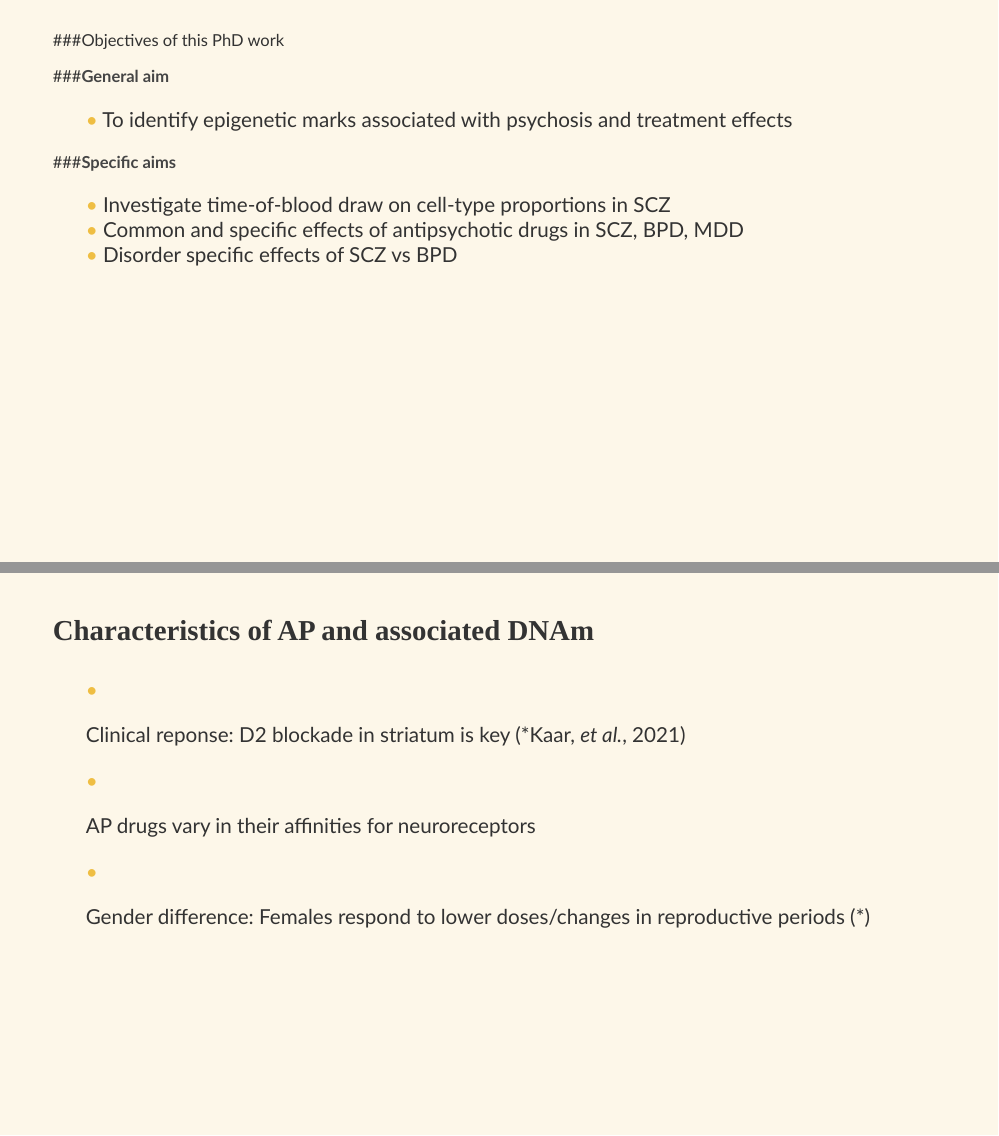
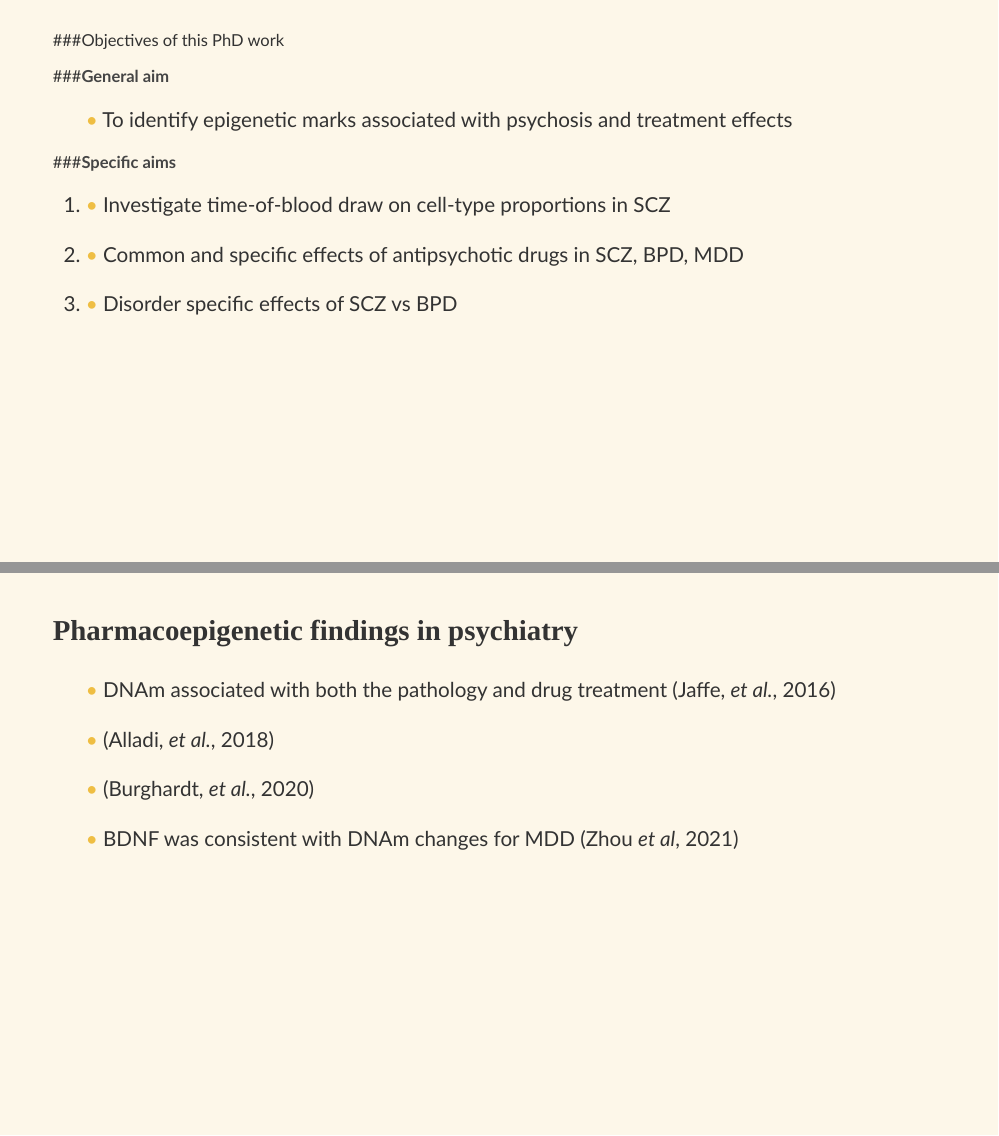
Before and after one commit to jonellevillar/Midway, an R Markdown document (slides/Midway_presentation.Rmd): pages 4 and 15 of 32 before the commit and pages 5 and 16 of 33 after it, joined at a grey line. Rendered offline with R 4.5, knitr and Pandoc, with nearby package versions; the slides are laid out offline by our stand-in for remark.js, each with all of its steps uncovered, in fonts that may differ from those the slides ask for, and without slide numbers, shadows or browser add-ons; colours and fonts come from the style sheet that the author committed, because xaringanthemer is not installed; some code elsewhere in the file could not run offline.

Commit message:
Rmd update

```diff
--- a/slides/Midway_presentation.Rmd
+++ b/slides/Midway_presentation.Rmd
@@ -127,9 +126,9 @@ xaringanExtra::use_tile_view()
 
 ###**Specific aims**
 .bitty[
-  -  Investigate time-of-blood draw on cell-type proportions in SCZ
-  -  Common and specific effects of antipsychotic drugs in SCZ, BPD, MDD
-  -  Disorder specific effects of SCZ vs BPD
+ 1. Investigate time-of-blood draw on cell-type proportions in SCZ <br> <br />
+ 1. Common and specific effects of antipsychotic drugs in SCZ, BPD, MDD <br> <br />
+ 1. Disorder specific effects of SCZ vs BPD
 ]
 ---
 
@@ -285,17 +284,19 @@ class: left, top
 .footnote[Aringhieri _et al_, Pharmacology & Therapeutics, 2018]
 
 ---
-### Characteristics of AP and associated DNAm
+
+### Pharmacoepigenetic findings in psychiatry
 
 .bitty[
-- Clinical reponse: D2 blockade in striatum is key (*Kaar, _et al._, 2021)
-- AP drugs vary in their affinities for neuroreceptors
-
-- Gender difference: Females respond to lower doses/changes in reproductive periods (*)
+- DNAm associated with both the pathology and drug treatment (Jaffe, _et al._, 2016) <br> <br>
+- (Alladi, _et al._, 2018) <br> <br>
+- (Burghardt, _et al._, 2020) <br> <br>
+- BDNF was consistent with DNAm changes for MDD (Zhou _et al_, 2021)
 
 
 ]
 ---
+
 background-image: url(rho_table2.png)
 background-position: 50% 70%
 background-size: 800px
```
Also changed, not shown: slides/Midway_presentation.Rmd (18 more changed lines).
